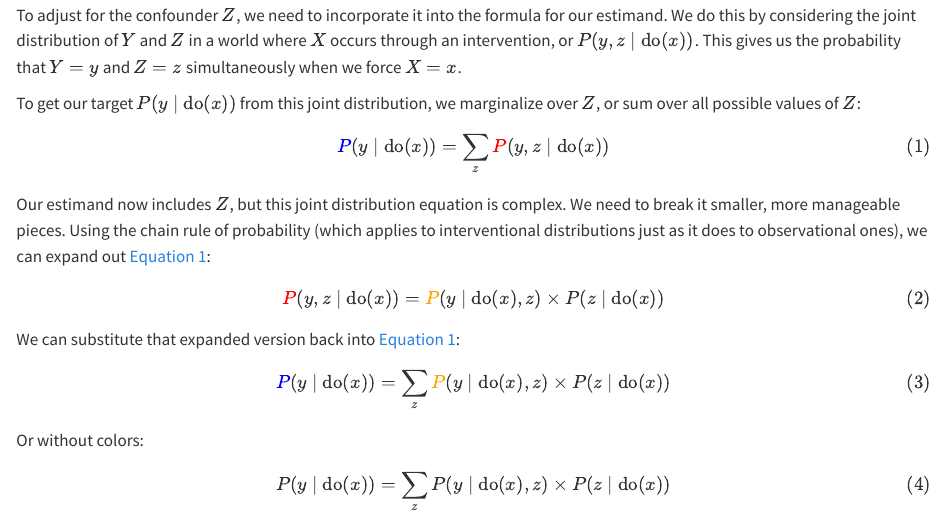
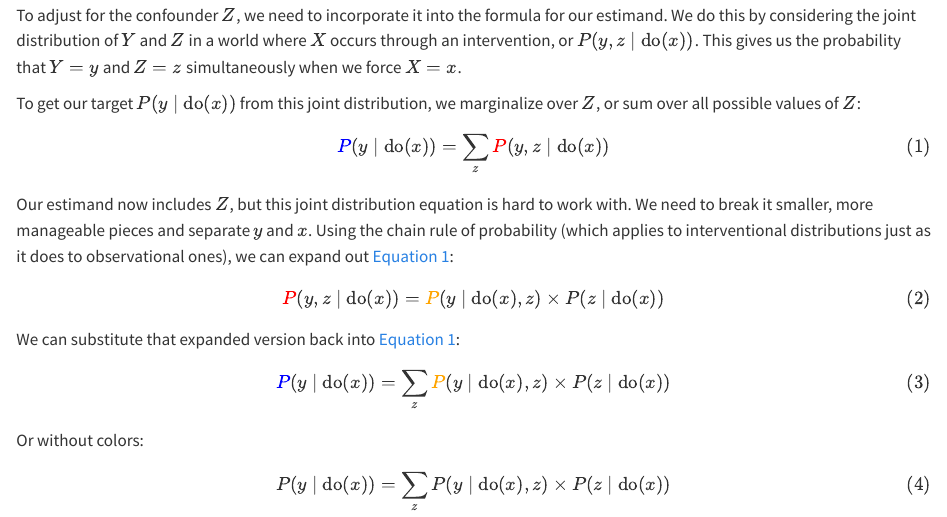
Before and after one commit to andrewheiss/interactive-dags, a Quarto document (confounders.qmd): the page in a window 1100 px wide, from 2340 px down. Rendered offline with R 4.5, knitr and Pandoc in place of Quarto, with nearby package versions; some code elsewhere in the file could not run offline.

Commit message:
Better phrasing

```diff
--- a/confounders.qmd
+++ b/confounders.qmd
@@ -440,7 +440,7 @@ $$
 {\color{blue} P(y \mid \operatorname{do}(x))} = \sum_z {\color{red} P(y, z \mid \operatorname{do}(x))}
 $$ {#eq-marginalized}
 
-Our estimand now includes $Z$, but this joint distribution equation is complex. We need to break it smaller, more manageable pieces. Using the chain rule of probability (which applies to interventional distributions just as it does to observational ones), we can expand out @eq-marginalized:
+Our estimand now includes $Z$, but this joint distribution equation is hard to work with. We need to break it smaller, more manageable pieces and separate $y$ and $x$. Using the chain rule of probability (which applies to interventional distributions just as it does to observational ones), we can expand out @eq-marginalized:
 
 $$
 {\color{red} P(y, z \mid \operatorname{do}(x))} = {\color{orange} P(y \mid \operatorname{do}(x), z) \times P(z \mid \operatorname{do}(x))}
```
